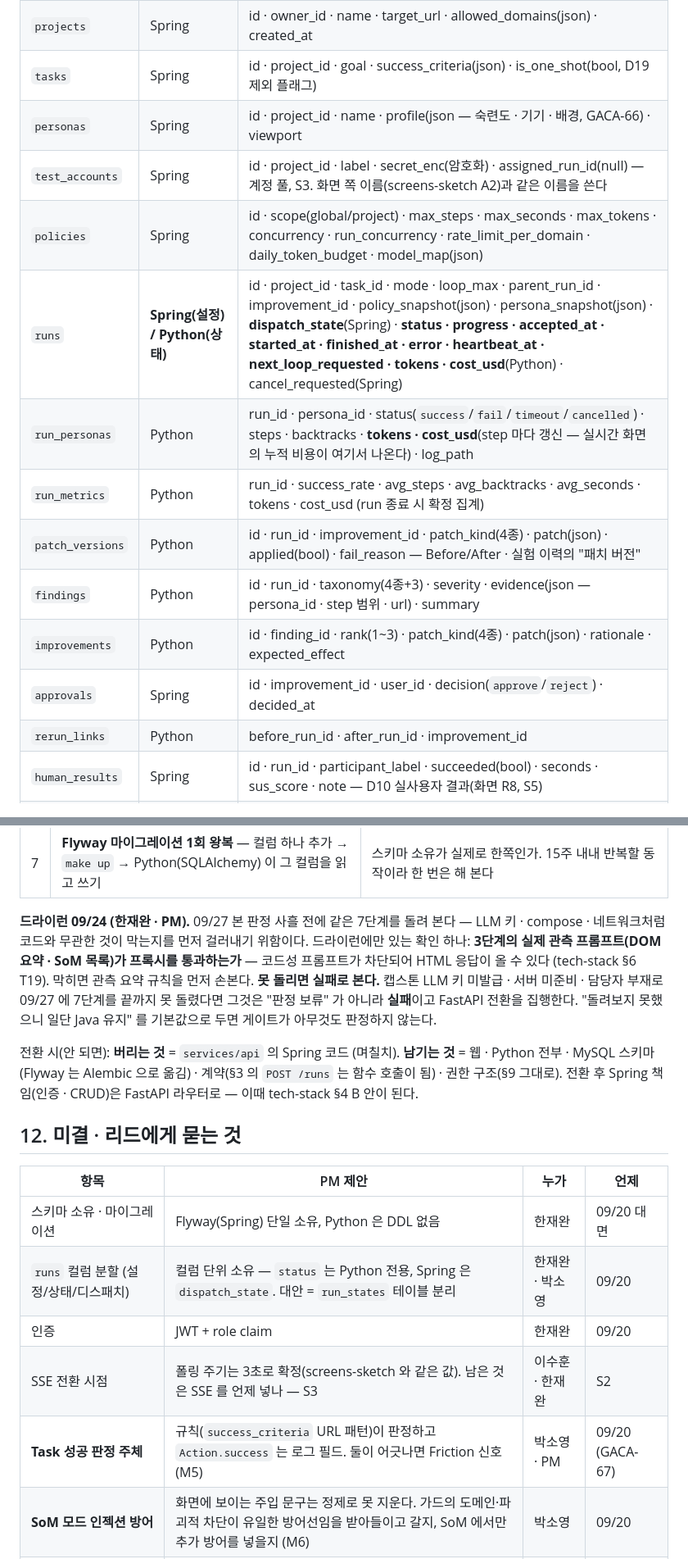
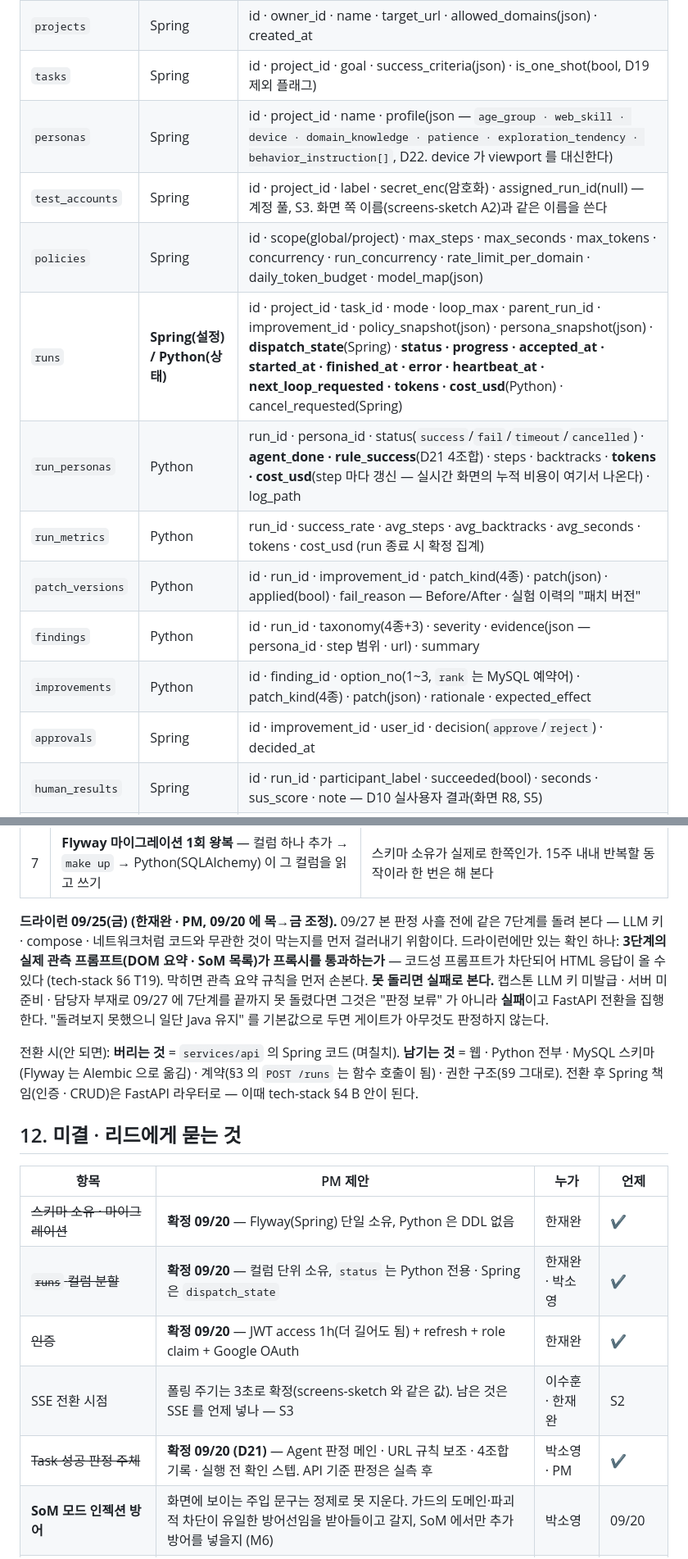
Before and after one commit to team-uxight/uxight, a Markdown page: docs/architecture.md, 2 parts joined by grey strips. Shown at 82% size. Rendered like a GitHub page.

```diff
--- a/docs/architecture.md
+++ b/docs/architecture.md
@@ -304,17 +304,16 @@ run 당 디렉터리, Persona 당 `steps.jsonl` 한 줄 = step 하나. DB 에는
 | `users` | Spring | id · email · password_hash(null 이면 Google 전용) · **auth_provider(`local`/`google`) · google_sub** · name · role(`admin`/`researcher`) · is_active · created_at — 가입은 리서처로 시작, 운영자 승격은 A1 (D15'') |
 | `projects` | Spring | id · owner_id · name · target_url · allowed_domains(json) · created_at |
 | `tasks` | Spring | id · project_id · goal · success_criteria(json) · is_one_shot(bool, D19 제외 플래그) |
-| `personas` | Spring | id · project_id · name · profile(json — 숙련도 · 기기 · 배경, GACA-66) · viewport |
+| `personas` | Spring | id · project_id · name · profile(json — `age_group · web_skill · device · domain_knowledge · patience · exploration_tendency · behavior_instruction[]`, D22. device 가 viewport 를 대신한다) |
 | `test_accounts` | Spring | id · project_id · label · secret_enc(암호화) · assigned_run_id(null) — 계정 풀, S3. 화면 쪽 이름(screens-sketch A2)과 같은 이름을 쓴다 |
 | `policies` | Spring | id · scope(global/project) · max_steps · max_seconds · max_tokens · concurrency · run_concurrency · rate_limit_per_domain · daily_token_budget · model_map(json) |
 | `runs` | **Spring(설정) / Python(상태)** | id · project_id · task_id · mode · loop_max · parent_run_id · improvement_id · policy_snapshot(json) · persona_snapshot(json) · **dispatch_state**(Spring) · **status · progress · accepted_at · started_at · finished_at · error · heartbeat_at · next_loop_requested · tokens · cost_usd**(Python) · cancel_requested(Spring) |
-| `run_personas` | Python | run_id · persona_id · status(`success`/`fail`/`timeout`/`cancelled`) · steps · backtracks · **tokens · cost_usd**(step 마다 갱신 — 실시간 화면의 누적 비용이 여기서 나온다) · log_path |
+| `run_personas` | Python | run_id · persona_id · status(`success`/`fail`/`timeout`/`cancelled`) · **agent_done · rule_success**(D21 4조합) · steps · backtracks · **tokens · cost_usd**(step 마다 갱신 — 실시간 화면의 누적 비용이 여기서 나온다) · log_path |
 | `run_metrics` | Python | run_id · success_rate · avg_steps · avg_backtracks · avg_seconds · tokens · cost_usd (run 종료 시 확정 집계) |
 | `patch_versions` | Python | id · run_id · improvement_id · patch_kind(4종) · patch(json) · applied(bool) · fail_reason — Before/After · 실험 이력의 "패치 버전" |
 | `findings` | Python | id · run_id · taxonomy(4종+3) · severity · evidence(json — persona_id · step 범위 · url) · summary |
-| `improvements` | Python | id · finding_id · rank(1~3) · patch_kind(4종) · patch(json) · rationale · expected_effect |
+| `improvements` | Python | id · finding_id · option_no(1~3, `rank` 는 MySQL 예약어) · patch_kind(4종) · patch(json) · rationale · expected_effect |
 | `approvals` | Spring | id · improvement_id · user_id · decision(`approve`/`reject`) · decided_at |
-| `rerun_links` | Python | before_run_id · after_run_id · improvement_id |
 | `human_results` | Spring | id · run_id · participant_label · succeeded(bool) · seconds · sus_score · note — D10 실사용자 결과(화면 R8, S5) |
 | `audit_log` | Spring(운영 행위) / Python(차단 액션) | id · actor(user_id 또는 `agent:<run_id>`) · action · target · detail(json) · ts |
 
@@ -465,7 +464,7 @@ compose 를 올린 상태에서 아래 7단계가 **한 번에** 되면 Java 유
 | 6 | **3분 이상 도는 run 을 중간에 `POST /api/runs/{id}/cancel`** | 10초 안에 `cancelled` · 브라우저 context 폐기 · 부분 step 로그 보존. **두 언어가 상태를 동시에 만지는 유일한 순간이라 여기서 깨진다** |
 | 7 | **Flyway 마이그레이션 1회 왕복** — 컬럼 하나 추가 → `make up` → Python(SQLAlchemy) 이 그 컬럼을 읽고 쓰기 | 스키마 소유가 실제로 한쪽인가. 15주 내내 반복할 동작이라 한 번은 해 본다 |
 
-**드라이런 09/24 (한재완 · PM).** 09/27 본 판정 사흘 전에 같은 7단계를 돌려 본다 — LLM 키 · compose · 네트워크처럼 코드와 무관한 것이 막는지를 먼저 걸러내기 위함이다. 드라이런에만 있는 확인 하나: **3단계의 실제 관측 프롬프트(DOM 요약 · SoM 목록)가 프록시를 통과하는가** — 코드성 프롬프트가 차단되어 HTML 응답이 올 수 있다 (tech-stack §6 T19). 막히면 관측 요약 규칙을 먼저 손본다.
+**드라이런 09/25(금) (한재완 · PM, 09/20 에 목→금 조정).** 09/27 본 판정 사흘 전에 같은 7단계를 돌려 본다 — LLM 키 · compose · 네트워크처럼 코드와 무관한 것이 막는지를 먼저 걸러내기 위함이다. 드라이런에만 있는 확인 하나: **3단계의 실제 관측 프롬프트(DOM 요약 · SoM 목록)가 프록시를 통과하는가** — 코드성 프롬프트가 차단되어 HTML 응답이 올 수 있다 (tech-stack §6 T19). 막히면 관측 요약 규칙을 먼저 손본다.
 **못 돌리면 실패로 본다.** 캡스톤 LLM 키 미발급 · 서버 미준비 · 담당자 부재로 09/27 에 7단계를 끝까지 못 돌렸다면 그것은 "판정 보류" 가 아니라 **실패**이고 FastAPI 전환을 집행한다. "돌려보지 못했으니 일단 Java 유지" 를 기본값으로 두면 게이트가 아무것도 판정하지 않는다.
 
 전환 시(안 되면): **버리는 것** = `services/api` 의 Spring 코드 (며칠치). **남기는 것** = 웹 · Python 전부 · MySQL 스키마(Flyway 는 Alembic 으로 옮김) · 계약(§3 의 `POST /runs` 는 함수 호출이 됨) · 권한 구조(§9 그대로). 전환 후 Spring 책임(인증 · CRUD)은 FastAPI 라우터로 — 이때 tech-stack §4 B 안이 된다.
@@ -474,11 +473,11 @@ compose 를 올린 상태에서 아래 7단계가 **한 번에** 되면 Java 유
 
 | 항목 | PM 제안 | 누가 | 언제 |
 | --- | --- | --- | --- |
-| 스키마 소유 · 마이그레이션 | Flyway(Spring) 단일 소유, Python 은 DDL 없음 | 한재완 | 09/20 대면 |
-| `runs` 컬럼 분할 (설정/상태/디스패치) | 컬럼 단위 소유 — `status` 는 Python 전용, Spring 은 `dispatch_state`. 대안 = `run_states` 테이블 분리 | 한재완 · 박소영 | 09/20 |
-| 인증 | JWT + role claim | 한재완 | 09/20 |
+| ~~스키마 소유 · 마이그레이션~~ | **확정 09/20** — Flyway(Spring) 단일 소유, Python 은 DDL 없음 | 한재완 | ✔ |
+| ~~`runs` 컬럼 분할~~ | **확정 09/20** — 컬럼 단위 소유, `status` 는 Python 전용 · Spring 은 `dispatch_state` | 한재완 · 박소영 | ✔ |
+| ~~인증~~ | **확정 09/20** — JWT access 1h(더 길어도 됨) + refresh + role claim + Google OAuth | 한재완 | ✔ |
 | SSE 전환 시점 | 폴링 주기는 3초로 확정(screens-sketch 와 같은 값). 남은 것은 SSE 를 언제 넣나 — S3 | 이수훈 · 한재완 | S2 |
-| **Task 성공 판정 주체** | 규칙(`success_criteria` URL 패턴)이 판정하고 `Action.success` 는 로그 필드. 둘이 어긋나면 Friction 신호 (M5) | 박소영 · PM | 09/20 (GACA-67) |
+| ~~Task 성공 판정 주체~~ | **확정 09/20 (D21)** — Agent 판정 메인 · URL 규칙 보조 · 4조합 기록 · 실행 전 확인 스텝. API 기준 판정은 실측 후 | 박소영 · PM | ✔ |
 | **SoM 모드 인젝션 방어** | 화면에 보이는 주입 문구는 정제로 못 지운다. 가드의 도메인·파괴적 차단이 유일한 방어선임을 받아들이고 갈지, SoM 에서만 추가 방어를 넣을지 (M6) | 박소영 | 09/20 |
 | 자격증명 복호화 위치 | Spring 내부 엔드포인트 1회 제공 | 한재완 | S3 전 |
 | 로그 · 스크린샷 보존 | run 종료 후 30일, 실험 태그 붙은 run 은 영구 | 박소영 | S3 |
```
Also changed, not shown: other parts of docs/architecture.md (+7 -6 lines), docs/agent-safety.md (+1 -1 lines), docs/decisions.md (+7 -2 lines).
